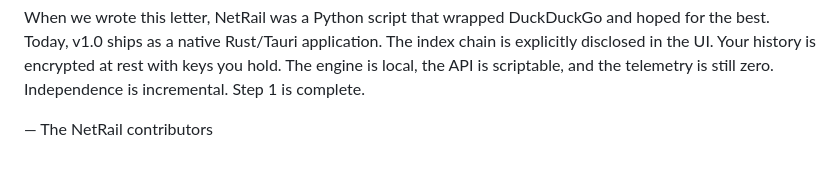
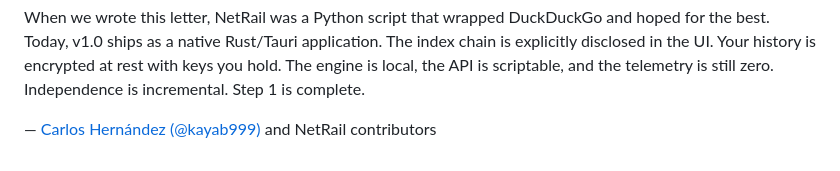
Before and after one commit to kayab999/NetRail, a Markdown page: OPEN_LETTER.md, the part around the change. Rendered like a GitHub page.

Commit message:
chore: cycle 3 audit — attribution and release repo link

```diff
--- a/OPEN_LETTER.md
+++ b/OPEN_LETTER.md
@@ -73,4 +73,4 @@ The web is still out there — messy, magnificent, bigger than any single compan
 
 When we wrote this letter, NetRail was a Python script that wrapped DuckDuckGo and hoped for the best. Today, v1.0 ships as a native Rust/Tauri application. The index chain is explicitly disclosed in the UI. Your history is encrypted at rest with keys you hold. The engine is local, the API is scriptable, and the telemetry is still zero. Independence is incremental. Step 1 is complete.
 
-— The NetRail contributors
+— [Carlos Hernández (@kayab999)](https://github.com/kayab999) and NetRail contributors
```
